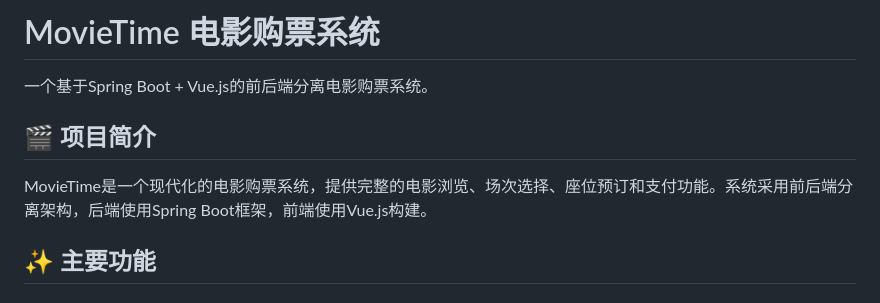
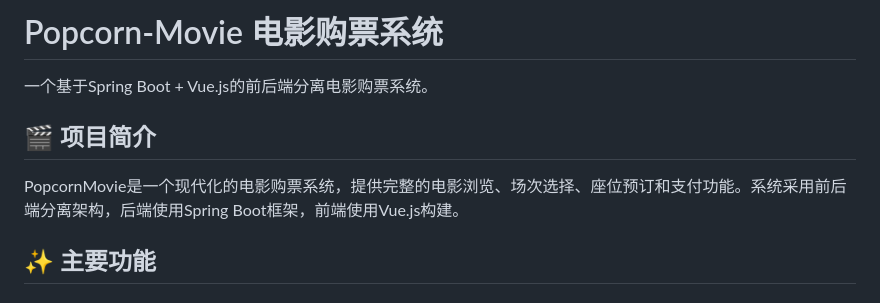
Before and after one commit to HonoraTT/Popcorn-Movie, a Markdown page: README.md, the part around the change. Drawn GitHub-style.

Commit message:
更新README.md

```diff
--- a/README.md
+++ b/README.md
@@ -1,10 +1,10 @@
-# MovieTime 电影购票系统
+# Popcorn-Movie 电影购票系统
 
 一个基于Spring Boot + Vue.js的前后端分离电影购票系统。
 
 ## 🎬 项目简介
 
-MovieTime是一个现代化的电影购票系统，提供完整的电影浏览、场次选择、座位预订和支付功能。系统采用前后端分离架构，后端使用Spring Boot框架，前端使用Vue.js构建。
+PopcornMovie是一个现代化的电影购票系统，提供完整的电影浏览、场次选择、座位预订和支付功能。系统采用前后端分离架构，后端使用Spring Boot框架，前端使用Vue.js构建。
 
 ## ✨ 主要功能
 
```
